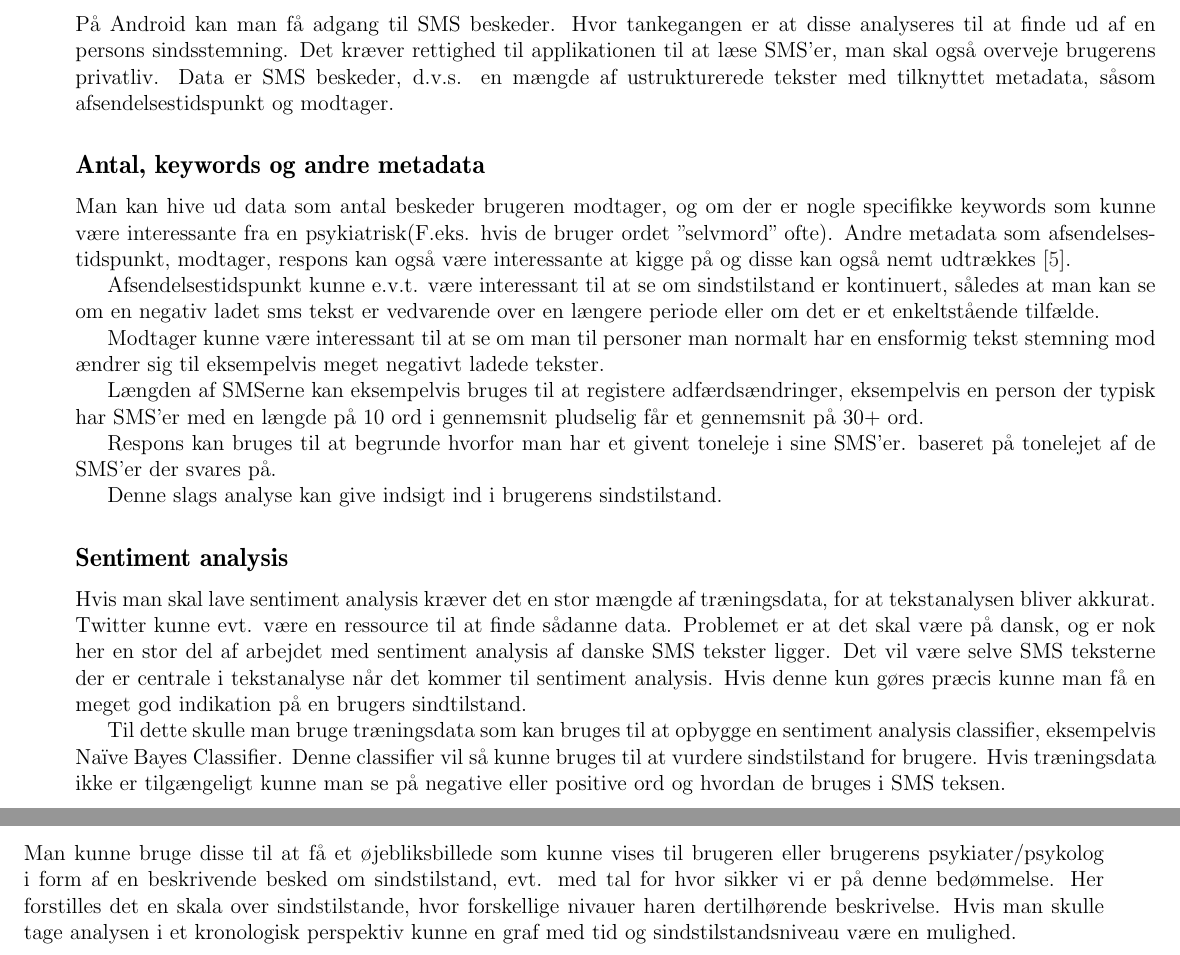
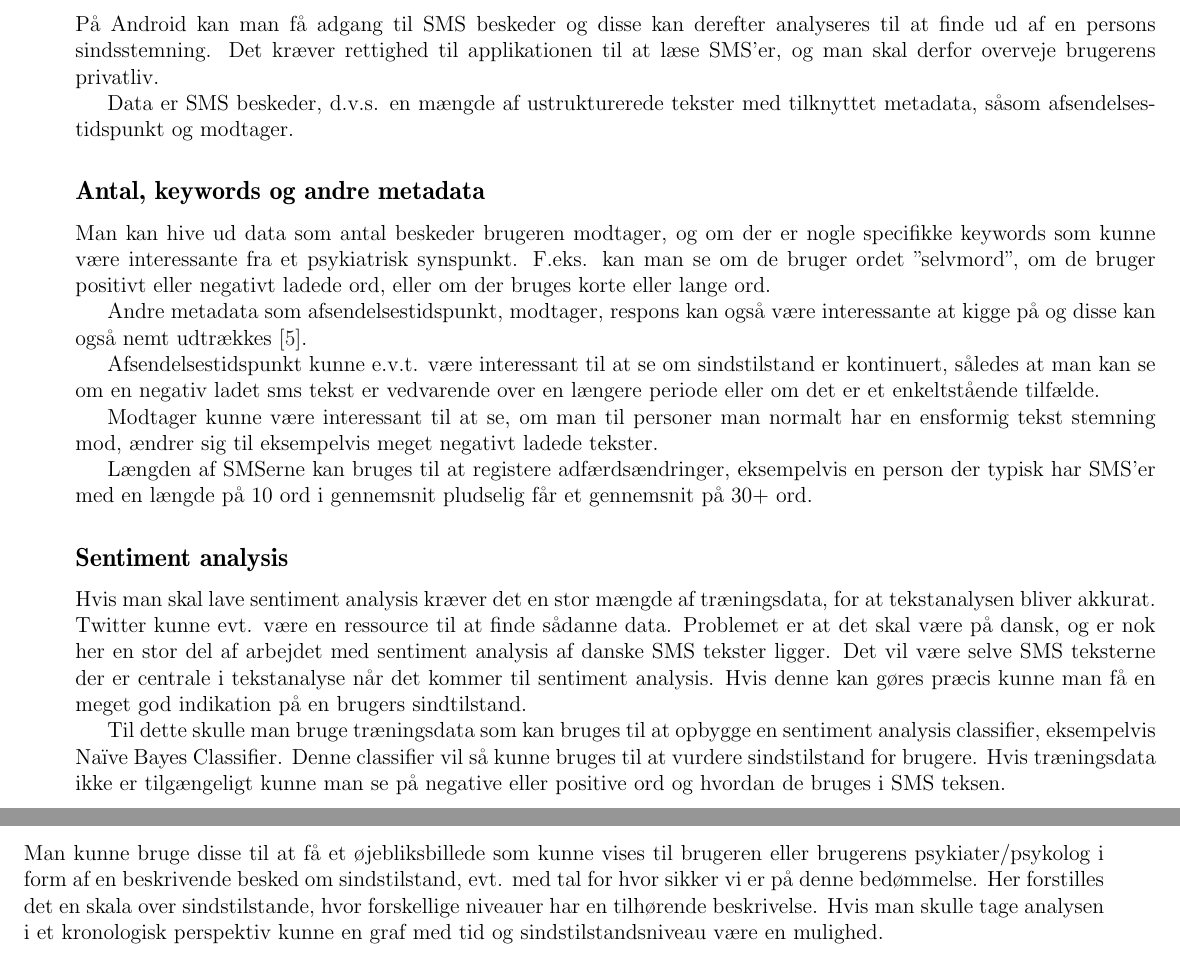
Before and after one commit to SW807/Folder, a LaTeX document (main.tex, which reads sensors/tekstanalyse.tex): two parts of pages 14 and 15 of 16, joined at a grey line, cut so that both start at the same text. Compiled offline with pdfLaTeX.

Commit message:
tekstanalyse rettelser

```diff
--- a/sensors/tekstanalyse.tex
+++ b/sensors/tekstanalyse.tex
@@ -1,28 +1,29 @@
 \section{Tekstanalyse}
-På Android kan man få adgang til SMS beskeder. Hvor tankegangen er at disse analyseres til at finde ud af en persons sindsstemning. Det kræver rettighed til applikationen til at læse SMS'er, man skal også overveje brugerens privatliv. Data er SMS beskeder, d.v.s. en mængde af ustrukturerede tekster med tilknyttet metadata, såsom afsendelsestidspunkt og modtager.
+På Android kan man få adgang til SMS beskeder og disse kan derefter analyseres til at finde ud af en persons sindsstemning. Det kræver rettighed til applikationen til at læse SMS'er, og man skal derfor overveje brugerens privatliv.
+
+Data er SMS beskeder, d.v.s. en mængde af ustrukturerede tekster med tilknyttet metadata, såsom afsendelsestidspunkt og modtager.
 
 \subsection{Antal, keywords og andre metadata}
-Man kan hive ud data som antal beskeder brugeren modtager, og om der er nogle specifikke keywords som kunne være interessante fra en psykiatrisk(F.eks. hvis de bruger ordet "selvmord" ofte). Andre metadata som afsendelsestidspunkt, modtager, respons kan også være interessante at kigge på og disse kan også nemt udtrækkes \citep{misc:androidsmsread}.
+Man kan hive ud data som antal beskeder brugeren modtager, og om der er nogle specifikke keywords som kunne være interessante fra et psykiatrisk synspunkt. F.eks. kan man se om de bruger ordet "selvmord", om de bruger positivt eller negativt ladede ord, eller om der bruges korte eller lange ord.
+
+Andre metadata som afsendelsestidspunkt, modtager, respons kan også være interessante at kigge på og disse kan også nemt udtrækkes \citep{misc:androidsmsread}.
 
 Afsendelsestidspunkt kunne e.v.t. være interessant til at se om sindstilstand er kontinuert, således at man kan se om en negativ ladet sms tekst er vedvarende over en længere periode eller om det er et enkeltstående tilfælde.
 
-Modtager kunne være interessant til at se om man til personer man normalt har en ensformig tekst stemning mod ændrer sig til eksempelvis meget negativt ladede tekster.
+Modtager kunne være interessant til at se, om man til personer man normalt har en ensformig tekst stemning mod, ændrer sig til eksempelvis meget negativt ladede tekster.
 
-Længden af SMSerne kan eksempelvis bruges til at registere adfærdsændringer, eksempelvis en person der typisk har SMS'er med en længde på 10 ord i gennemsnit pludselig får et gennemsnit på 30+ ord.
+Længden af SMSerne kan bruges til at registere adfærdsændringer, eksempelvis en person der typisk har SMS'er med en længde på 10 ord i gennemsnit pludselig får et gennemsnit på 30+ ord.
 
-Respons kan bruges til at begrunde hvorfor man har et givent toneleje i sine SMS'er. baseret på tonelejet af de SMS'er der svares på.
-
-Denne slags analyse kan give indsigt ind i brugerens sindstilstand.
 
 \subsection{Sentiment analysis}
 Hvis man skal lave sentiment analysis kræver det en stor mængde af træningsdata, for at tekstanalysen bliver akkurat. Twitter kunne evt. være en ressource til at finde sådanne data. Problemet er at det skal være på dansk, og er nok her en stor del af arbejdet med sentiment analysis af danske SMS tekster ligger.
 Det vil være selve SMS teksterne der er centrale i tekstanalyse når det kommer til sentiment analysis.
-Hvis denne kun gøres præcis kunne man få en meget god indikation på en brugers sindtilstand.
+Hvis denne kan gøres præcis kunne man få en meget god indikation på en brugers sindtilstand.
 
 Til dette skulle man bruge træningsdata som kan bruges til at opbygge en sentiment analysis classifier, eksempelvis Naïve Bayes Classifier. Denne classifier vil så kunne bruges til at vurdere sindstilstand for brugere. Hvis træningsdata ikke er tilgængeligt kunne man se på negative eller positive ord og hvordan de bruges i SMS teksen.
 
 \subsection{Visualisering}
-Man kunne bruge disse til at få et øjebliksbillede som kunne vises til brugeren eller brugerens psykiater/psykolog i form af en beskrivende besked om sindstilstand, evt. med tal for hvor sikker vi er på denne bedømmelse. Her forstilles det en skala over sindstilstande, hvor forskellige nivauer haren dertilhørende beskrivelse.
+Man kunne bruge disse til at få et øjebliksbillede som kunne vises til brugeren eller brugerens psykiater/psykolog i form af en beskrivende besked om sindstilstand, evt. med tal for hvor sikker vi er på denne bedømmelse. Her forstilles det en skala over sindstilstande, hvor forskellige niveauer har en tilhørende beskrivelse.
 Hvis man skulle tage analysen i et kronologisk perspektiv kunne en graf med tid og sindstilstandsniveau være en mulighed.
 
 \begin{figure}
```
